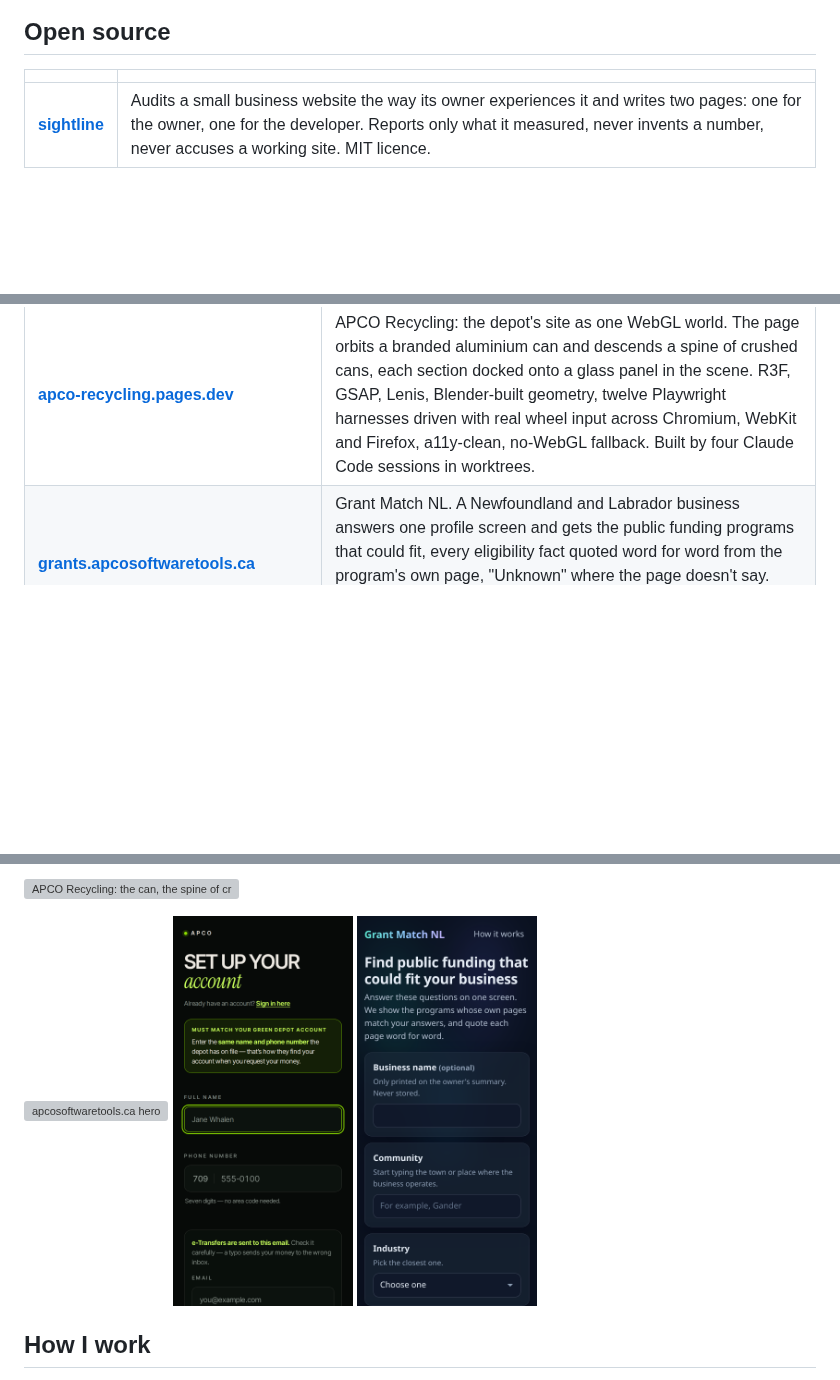
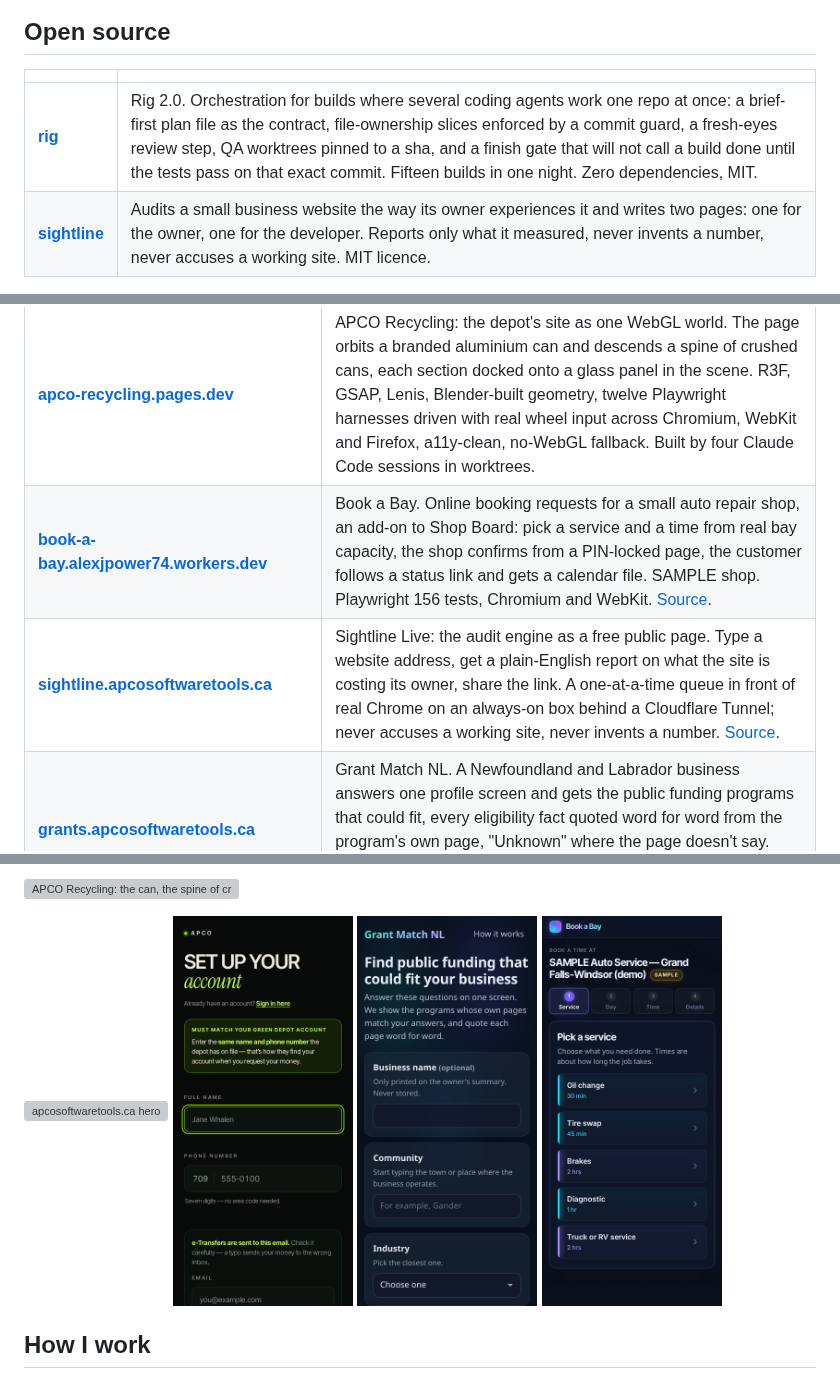
Before and after one commit to alexjpower74-create/alexjpower74-create, a Markdown page: README.md, 3 parts joined by grey strips. GitHub-like rendering; pictures changed too: img/book-a-bay.png (added); blank space fills up the shorter version; grey boxes are pictures that could not be loaded.

Commit message:
Profile: Rig 2.0 back, Sightline Live back, Book a Bay live
Co-Authored-By: Claude Fable 5.1 <noreply@anthropic.com>
Claude-Session: https://claude.ai/code/session_01JiHKxxpzcY3J9L8vyzNM2J

```diff
--- a/README.md
+++ b/README.md
@@ -10,6 +10,7 @@ I build and ship production software with AI coding agents as my primary toolset
 
 | | |
 |---|---|
+| **[rig](https://github.com/alexjpower74-create/rig)** | Rig 2.0. Orchestration for builds where several coding agents work one repo at once: a brief-first plan file as the contract, file-ownership slices enforced by a commit guard, a fresh-eyes review step, QA worktrees pinned to a sha, and a finish gate that will not call a build done until the tests pass on that exact commit. Fifteen builds in one night. Zero dependencies, MIT. |
 | **[sightline](https://github.com/alexjpower74-create/sightline)** | Audits a small business website the way its owner experiences it and writes two pages: one for the owner, one for the developer. Reports only what it measured, never invents a number, never accuses a working site. MIT licence. |
 
 ## Live
@@ -27,6 +28,8 @@ I build and ship production software with AI coding agents as my primary toolset
 | **[shop-board.alexjpower74.workers.dev](https://shop-board.alexjpower74.workers.dev)** | Shop Board: a real-time multi-bay appointment board. Durable Object sync, presence, drag and drop with real pointer input, jobs that block their duration per bay, three themes (Cosmic, Classic, Dark), offline queue, PWA. 245 unit tests, 128 browser tests, and an adversarial suite that found six real bugs before release. |
 | **[apcosoftwaretools.ca](https://apcosoftwaretools.ca)** | Company site. Vite + React, GSAP/Lenis motion, one R3F background, 116-test Playwright suite across Chromium and WebKit. |
 | **[apco-recycling.pages.dev](https://apco-recycling.pages.dev)** | APCO Recycling: the depot's site as one WebGL world. The page orbits a branded aluminium can and descends a spine of crushed cans, each section docked onto a glass panel in the scene. R3F, GSAP, Lenis, Blender-built geometry, twelve Playwright harnesses driven with real wheel input across Chromium, WebKit and Firefox, a11y-clean, no-WebGL fallback. Built by four Claude Code sessions in worktrees. |
+| **[book-a-bay.alexjpower74.workers.dev](https://book-a-bay.alexjpower74.workers.dev)** | Book a Bay. Online booking requests for a small auto repair shop, an add-on to Shop Board: pick a service and a time from real bay capacity, the shop confirms from a PIN-locked page, the customer follows a status link and gets a calendar file. SAMPLE shop. Playwright 156 tests, Chromium and WebKit. [Source](https://github.com/alexjpower74-create/book-a-bay). |
+| **[sightline.apcosoftwaretools.ca](https://sightline.apcosoftwaretools.ca)** | Sightline Live: the audit engine as a free public page. Type a website address, get a plain-English report on what the site is costing its owner, share the link. A one-at-a-time queue in front of real Chrome on an always-on box behind a Cloudflare Tunnel; never accuses a working site, never invents a number. [Source](https://github.com/alexjpower74-create/sightline-live). |
 | **[grants.apcosoftwaretools.ca](https://grants.apcosoftwaretools.ca)** | Grant Match NL. A Newfoundland and Labrador business answers one profile screen and gets the public funding programs that could fit, every eligibility fact quoted word for word from the program's own page, "Unknown" where the page doesn't say. Rules, no model guessing; a weekly Worker re-reads every source page. [Source](https://github.com/alexjpower74-create/grant-match-nl). |
 | **[apco-app.pages.dev](https://apco-app.pages.dev)** | Customer app for a recycling depot, installed as a PWA. Real people, real money flow (e-Transfer requests), Worker-backed email. |
 
@@ -44,6 +47,7 @@ I build and ship production software with AI coding agents as my primary toolset
   <img src="img/apco-software-tools.png" width="640" alt="apcosoftwaretools.ca hero">
   <img src="img/apco-app.png" width="180" alt="APCO customer app on a phone">
   <img src="img/grant-match-nl.png" width="180" alt="Grant Match NL on a phone">
+  <img src="img/book-a-bay.png" width="180" alt="Book a Bay on a phone">
 </p>
 
 ## How I work
```
